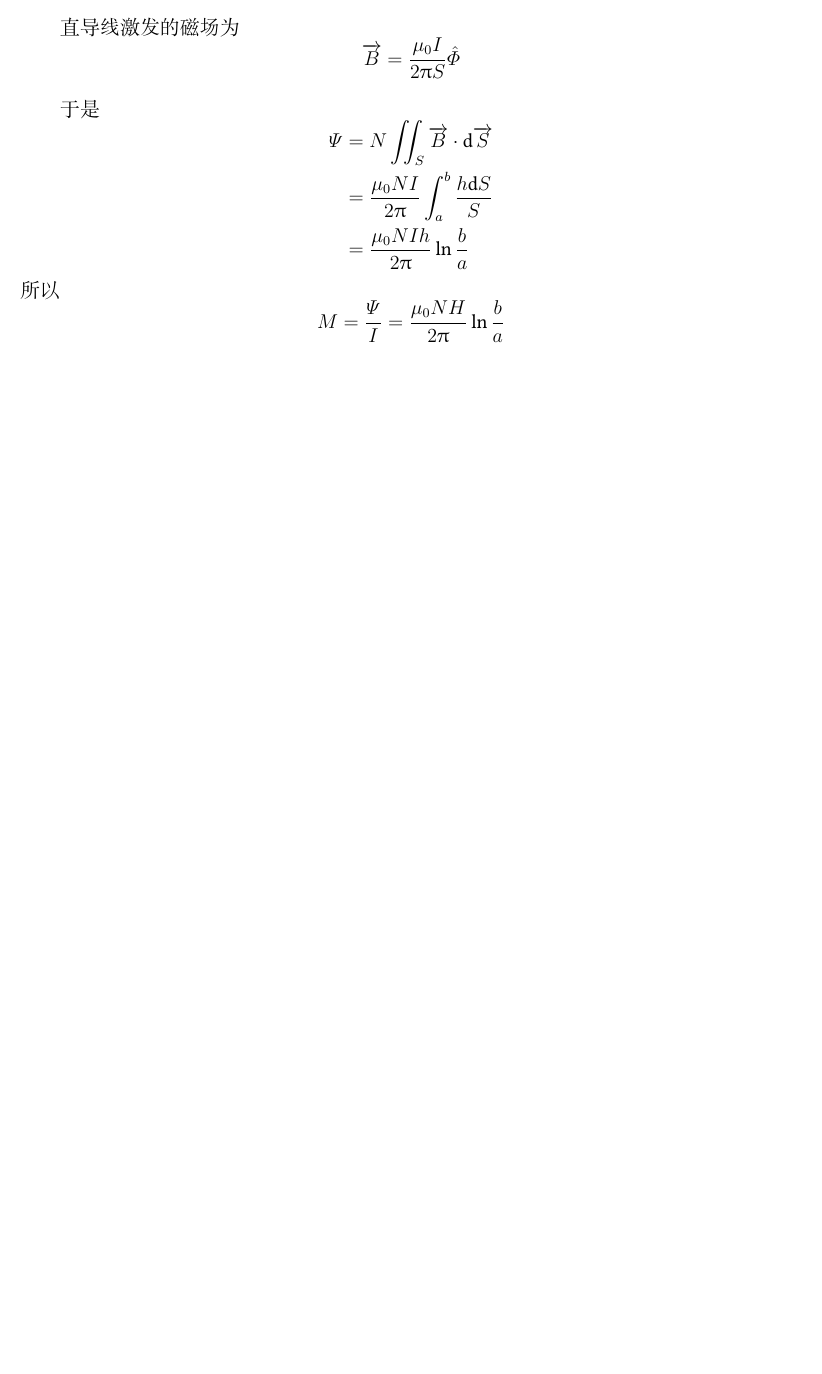
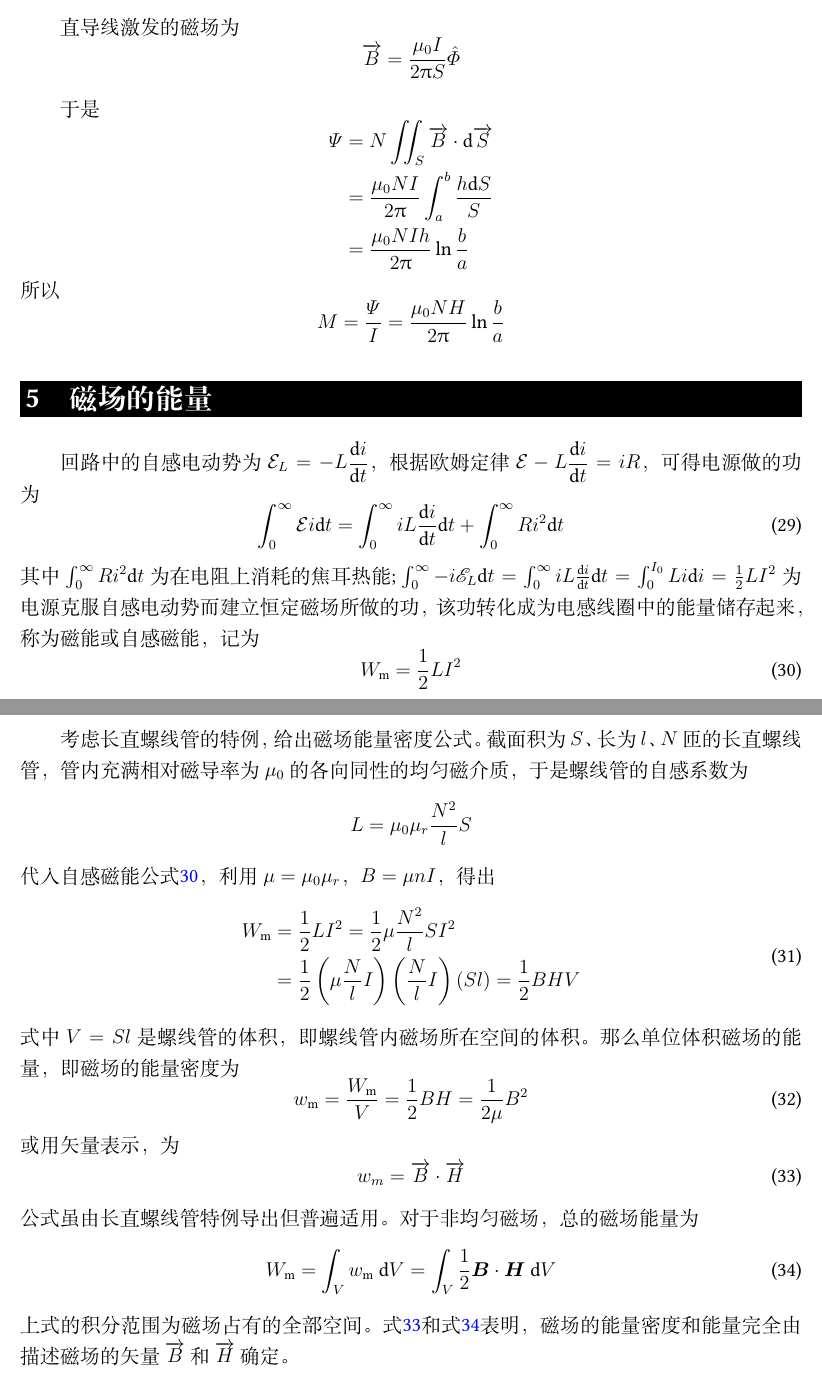
Before and after one commit to WHULai/Curriculums, a LaTeX document (University Physics/Chapter 14.tex): part of page 7 of 7 before the commit and two parts of pages 7 and 8 of 8 after it, the two joined at a grey line, cut so that both start at the same text, the shorter picture padded with empty space. Compiled offline with XeLaTeX; a missing font is replaced by an installed copy or a similar font.

Commit message:
Add University Physics 14.5

```diff
--- a/University Physics/Chapter 14.tex
+++ b/University Physics/Chapter 14.tex
@@ -10,6 +10,7 @@
 \usepackage{upgreek}
 \usepackage{amsthm}
 \usepackage{amsfonts}
+\usepackage{mathrsfs}
 % \usepackage{subfigure}
 \usepackage{subcaption}
 \input{PomLingHandoutTemplatePreamble}
@@ -291,4 +292,44 @@ J.C.Maxwell在分析电磁感应现象的基础上，提出了一个大胆的假
     M = \frac{\varPsi}{I} = \frac{\mu_0 NH}{2 \uppi} \ln \frac{b}{a}
 \end{equation*}
 
+\section{磁场的能量}
+
+回路中的自感电动势为\(\mathcal{E}_L = -L\dderiv{i}{t}\)，根据欧姆定律\(\mathcal{E} - L \dderiv{i}{t} = i R\)，可得电源做的功为
+\begin{equation}
+    \int_{0}^{\infty} \mathcal{E} i \rmd t = \int_{0}^{\infty} i L\deriv{i}{t} \rmd t + \int_{0}^{\infty} R i^2 \rmd t
+\end{equation}
+其中$\int_0^{\infty} R i^2 \rmd t$为在电阻上消耗的焦耳热能; $\int_0^{\infty}-i \mathscr{E}_L \rmd t=\int_0^{\infty} i L \deriv{i}{t} \rmd t=\int_0^{I_0} L i \rmd i=\frac{1}{2} L I^2$为电源克服自感电动势而建立恒定磁场所做的功，该功转化成为电感线圈中的能量储存起来，称为磁能或自感磁能，记为
+\begin{equation}
+W_{\mathrm{m}}=\frac{1}{2} L I^2
+\label{14-30}
+\end{equation}
+
+考虑长直螺线管的特例，给出磁场能量密度公式。截面积为\(S\)、长为\(l\)、\(N\)匝的长直螺线管，管内充满相对磁导率为\(\mu_0\)的各向同性的均匀磁介质，于是螺线管的自感系数为
+$$
+L=\mu_0 \mu_r \frac{N^2}{l} S
+$$
+代入自感磁能公式\ref{14-30}，利用\(\mu = \mu_0 \mu_r\)，\(B = \mu n I\)，得出
+\begin{equation}
+\begin{aligned}
+W_{\mathrm{m}} & =\frac{1}{2} L I^2=\frac{1}{2} \mu \frac{N^2}{l} S I^2 \\
+& =\frac{1}{2}\left(\mu \frac{N}{l} I\right)\left(\frac{N}{l} I\right)(S l)=\frac{1}{2} B H V
+\end{aligned}
+\end{equation}
+式中\(V=Sl\)是螺线管的体积，即螺线管内磁场所在空间的体积。那么单位体积磁场的能量，即磁场的能量密度为
+\begin{equation}
+w_{\mathrm{m}}=\frac{W_{\mathrm{m}}}{V}=\frac{1}{2} B H=\frac{1}{2 \mu} B^2
+\label{14-32}
+\end{equation}
+或用矢量表示，为
+\begin{equation}
+    w_m = \overrightarrow{B} \cdot \overrightarrow{H}
+    \label{14-33}
+\end{equation}
+公式虽由长直螺线管特例导出但普遍适用。对于非均匀磁场，总的磁场能量为
+\begin{equation}
+W_{\mathrm{m}}=\int_V w_{\mathrm{m}} \mathrm{~d} V=\int_V \frac{1}{2} \boldsymbol{B} \cdot \boldsymbol{H} \mathrm{~d} V
+\label{14-34}
+\end{equation}
+上式的积分范围为磁场占有的全部空间。式\ref{14-33}和式\ref{14-34}表明，磁场的能量密度和能量完全由描述磁场的矢量\(\overrightarrow{B}\)和\(\overrightarrow{H}\)确定。
+
 \end{document}
```
Also changed, not shown: University Physics/Chapter 14.pdf, 1 other file.
